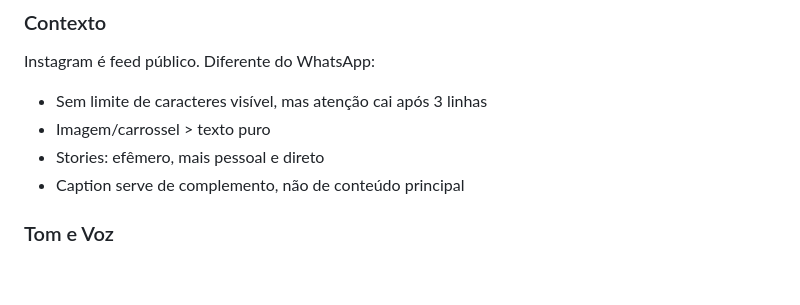
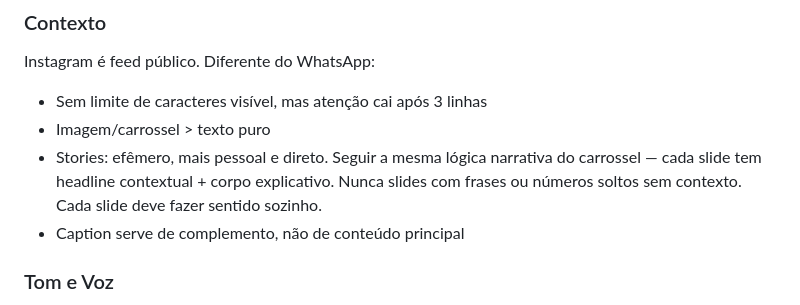
Before and after one commit to alanalvestech/pbuilders, a Markdown page: content/README.md, the part around the change. Rendered like a GitHub page; blank space fills up the shorter version.

Commit message:
README: adicionar regra de narrativa nos stories (mesma lógica do carrossel)

```diff
--- a/content/README.md
+++ b/content/README.md
@@ -132,7 +132,7 @@ canal: whatsapp
 Instagram é feed público. Diferente do WhatsApp:
 - Sem limite de caracteres visível, mas atenção cai após 3 linhas
 - Imagem/carrossel > texto puro
-- Stories: efêmero, mais pessoal e direto
+- Stories: efêmero, mais pessoal e direto. Seguir a mesma lógica narrativa do carrossel — cada slide tem headline contextual + corpo explicativo. Nunca slides com frases ou números soltos sem contexto. Cada slide deve fazer sentido sozinho.
 - Caption serve de complemento, não de conteúdo principal
 
 ### Tom e Voz
```
